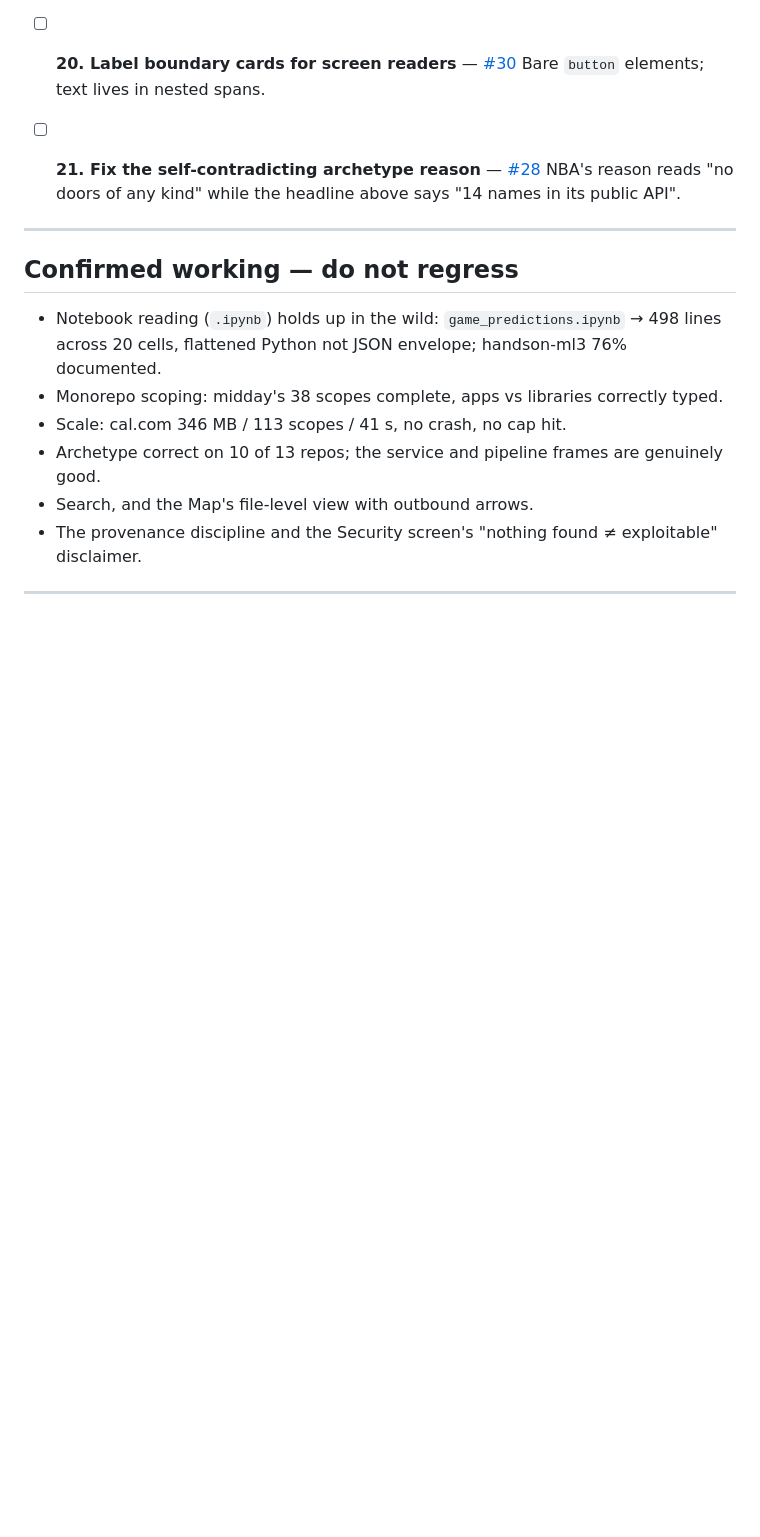
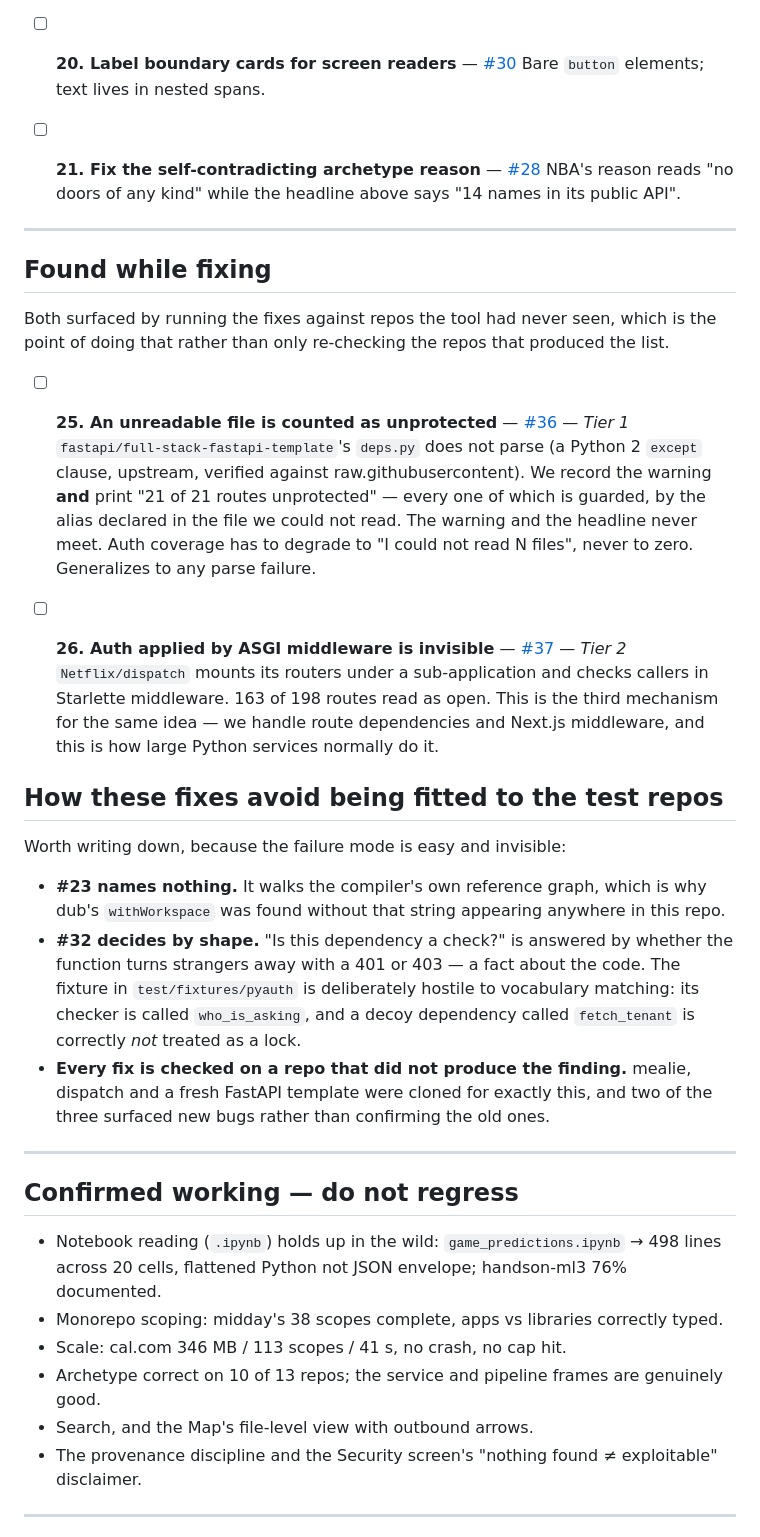
Before and after one commit to nhorto/App-Atlas, a Markdown page: docs/fix-list.md, the part around one of its changes. Rendered like a GitHub page; blank space fills up the shorter version.

```diff
--- a/docs/fix-list.md
+++ b/docs/fix-list.md
@@ -110,6 +129,42 @@ compiler-derived and cannot be wrong.
 
 ---
 
+## Found while fixing
+
+Both surfaced by running the fixes against repos the tool had never seen, which is the
+point of doing that rather than only re-checking the repos that produced the list.
+
+- [ ] **25. An unreadable file is counted as unprotected** — [#36](https://github.com/nhorto/App-Atlas/issues/36) — *Tier 1*
+      `fastapi/full-stack-fastapi-template`'s `deps.py` does not parse (a Python 2
+      `except` clause, upstream, verified against raw.githubusercontent). We record the
+      warning **and** print "21 of 21 routes unprotected" — every one of which is
+      guarded, by the alias declared in the file we could not read. The warning and the
+      headline never meet. Auth coverage has to degrade to "I could not read N files",
+      never to zero. Generalizes to any parse failure.
+
+- [ ] **26. Auth applied by ASGI middleware is invisible** — [#37](https://github.com/nhorto/App-Atlas/issues/37) — *Tier 2*
+      `Netflix/dispatch` mounts its routers under a sub-application and checks callers
+      in Starlette middleware. 163 of 198 routes read as open. This is the third
+      mechanism for the same idea — we handle route dependencies and Next.js
+      middleware, and this is how large Python services normally do it.
+
+## How these fixes avoid being fitted to the test repos
+
+Worth writing down, because the failure mode is easy and invisible:
+
+- **#23 names nothing.** It walks the compiler's own reference graph, which is why
+  dub's `withWorkspace` was found without that string appearing anywhere in this repo.
+- **#32 decides by shape.** "Is this dependency a check?" is answered by whether the
+  function turns strangers away with a 401 or 403 — a fact about the code. The fixture
+  in `test/fixtures/pyauth` is deliberately hostile to vocabulary matching: its checker
+  is called `who_is_asking`, and a decoy dependency called `fetch_tenant` is correctly
+  *not* treated as a lock.
+- **Every fix is checked on a repo that did not produce the finding.** mealie,
+  dispatch and a fresh FastAPI template were cloned for exactly this, and two of the
+  three surfaced new bugs rather than confirming the old ones.
+
+---
+
 ## Confirmed working — do not regress
 
 - Notebook reading (`.ipynb`) holds up in the wild: `game_predictions.ipynb` → 498 lines
```
Also changed, not shown: other parts of docs/fix-list.md (+22 -3 lines).
